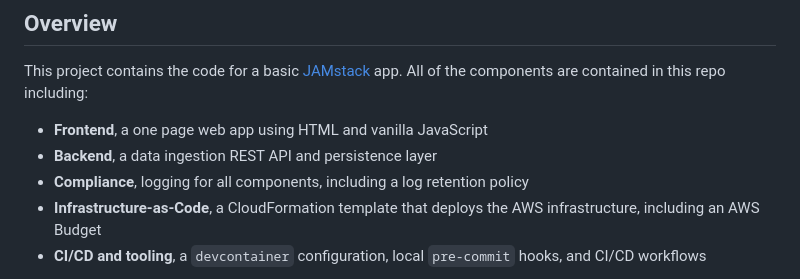
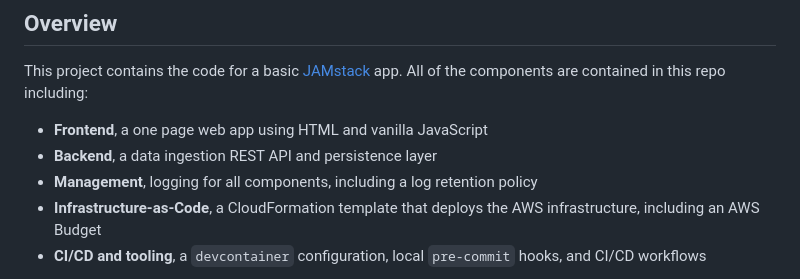
Before and after one commit to palomanel/pick-a-number, a Markdown page: README.md, the part around the change. Rendered like a GitHub page.

```diff
--- a/README.md
+++ b/README.md
@@ -23,7 +23,8 @@ All of the components are contained in this repo including:
 
 - **Frontend**, a one page web app using HTML and vanilla JavaScript
 - **Backend**, a data ingestion REST API and persistence layer
-- **Compliance**, logging for all components, including a log retention policy
+- **Management**, logging for all components, including a log
+  retention policy
 - **Infrastructure-as-Code**, a CloudFormation template that deploys the
   AWS infrastructure, including an AWS Budget
 - **CI/CD and tooling**, a `devcontainer` configuration, local `pre-commit`
```
Also changed, not shown: docs/ARCHITECTURE.md (+17 -5 lines), docs/assets/jamstack-architecture.png, 1 other file.
